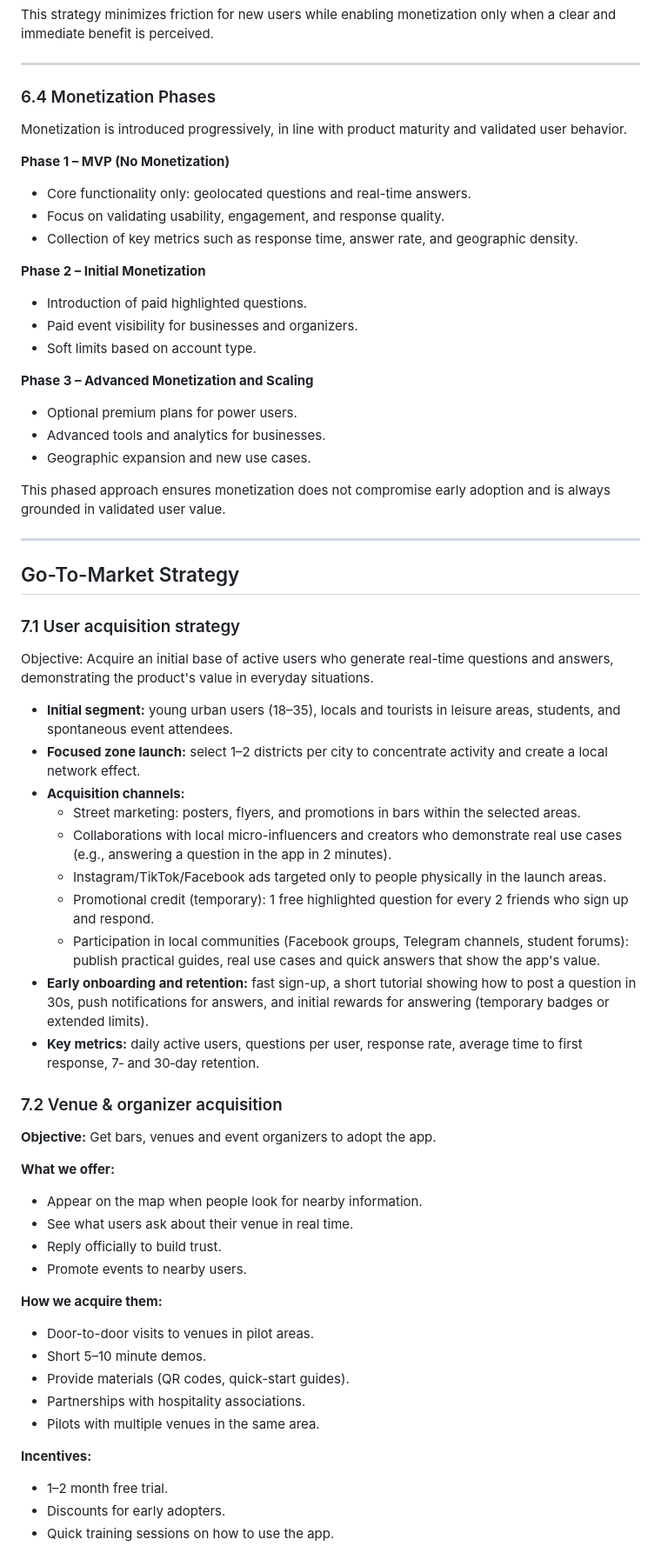
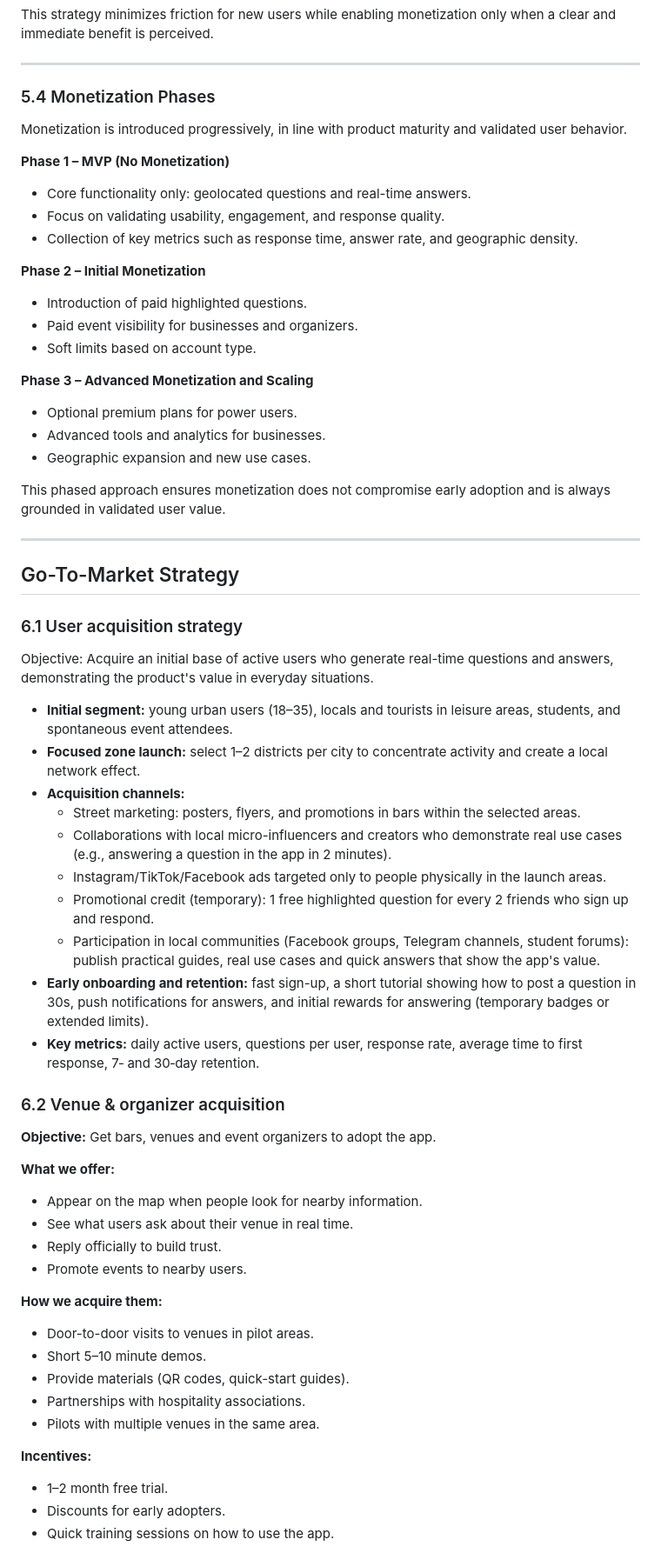
Before and after one commit to StreetAsk-ISPP/ISPP-G8, a Markdown page: docs/Business_plan.md, the part around one of its changes. Shown at 87% size. Drawn GitHub-style.

```diff
--- a/docs/Bussiness_plan.md
+++ b/docs/Business_plan.md
@@ -99,21 +126,24 @@ This strategy minimizes friction for new users while enabling monetization only
 
 ---
 
-### 6.4 Monetization Phases
+### 5.4 Monetization Phases
 
 Monetization is introduced progressively, in line with product maturity and validated user behavior.
 
 **Phase 1 – MVP (No Monetization)**
+
 - Core functionality only: geolocated questions and real-time answers.
 - Focus on validating usability, engagement, and response quality.
 - Collection of key metrics such as response time, answer rate, and geographic density.
 
 **Phase 2 – Initial Monetization**
+
 - Introduction of paid highlighted questions.
 - Paid event visibility for businesses and organizers.
 - Soft limits based on account type.
 
 **Phase 3 – Advanced Monetization and Scaling**
+
 - Optional premium plans for power users.
 - Advanced tools and analytics for businesses.
 - Geographic expansion and new use cases.
@@ -124,32 +154,34 @@ This phased approach ensures monetization does not compromise early adoption and
 
 ## Go-To-Market Strategy
 
-### 7.1 User acquisition strategy
+### 6.1 User acquisition strategy
 
 Objective: Acquire an initial base of active users who generate real-time questions and answers, demonstrating the product's value in everyday situations.
 
 - **Initial segment:** young urban users (18–35), locals and tourists in leisure areas, students, and spontaneous event attendees.
 - **Focused zone launch:** select 1–2 districts per city to concentrate activity and create a local network effect.
 - **Acquisition channels:**
-   - Street marketing: posters, flyers, and promotions in bars within the selected areas.
-   - Collaborations with local micro-influencers and creators who demonstrate real use cases (e.g., answering a question in the app in 2 minutes).
-   - Instagram/TikTok/Facebook ads targeted only to people physically in the launch areas.
-   - Promotional credit (temporary): 1 free highlighted question for every 2 friends who sign up and respond.
-   - Participation in local communities (Facebook groups, Telegram channels, student forums): publish practical guides, real use cases and quick answers that show the app's value.
+  - Street marketing: posters, flyers, and promotions in bars within the selected areas.
+  - Collaborations with local micro-influencers and creators who demonstrate real use cases (e.g., answering a question in the app in 2 minutes).
+  - Instagram/TikTok/Facebook ads targeted only to people physically in the launch areas.
+  - Promotional credit (temporary): 1 free highlighted question for every 2 friends who sign up and respond.
+  - Participation in local communities (Facebook groups, Telegram channels, student forums): publish practical guides, real use cases and quick answers that show the app's value.
 - **Early onboarding and retention:** fast sign-up, a short tutorial showing how to post a question in 30s, push notifications for answers, and initial rewards for answering (temporary badges or extended limits).
 - **Key metrics:** daily active users, questions per user, response rate, average time to first response, 7‑ and 30‑day retention.
 
-### 7.2 Venue & organizer acquisition
+### 6.2 Venue & organizer acquisition
 
 **Objective:** Get bars, venues and event organizers to adopt the app.
 
 **What we offer:**
+
 - Appear on the map when people look for nearby information.
 - See what users ask about their venue in real time.
 - Reply officially to build trust.
 - Promote events to nearby users.
 
 **How we acquire them:**
+
 - Door-to-door visits to venues in pilot areas.
 - Short 5–10 minute demos.
 - Provide materials (QR codes, quick-start guides).
@@ -157,6 +189,7 @@ Objective: Acquire an initial base of active users who generate real-time questi
 - Pilots with multiple venues in the same area.
 
 **Incentives:**
+
 - 1–2 month free trial.
 - Discounts for early adopters.
 - Quick training sessions on how to use the app.
```
Also changed, not shown: other parts of docs/Business_plan.md (+104 -33 lines).
